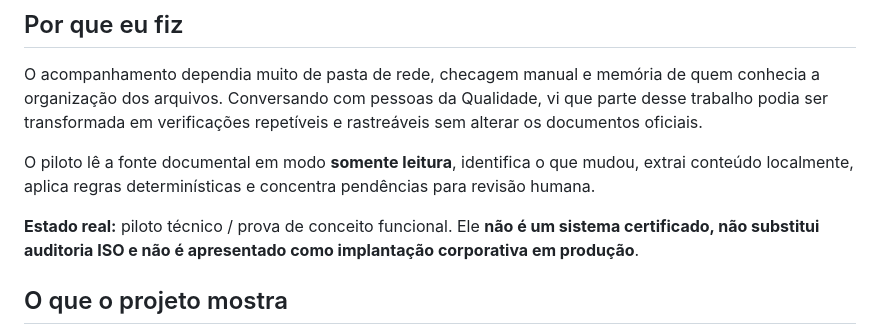
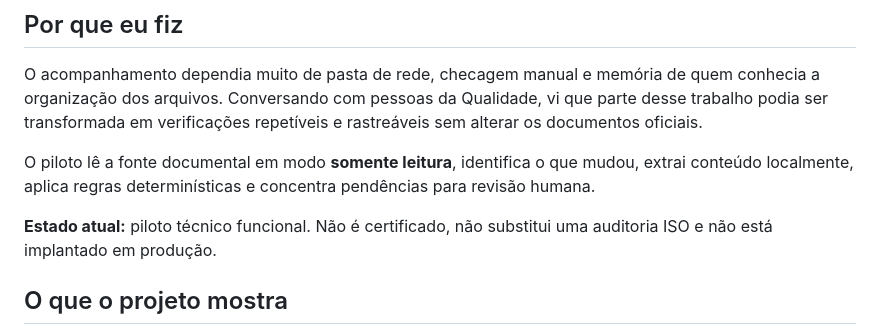
Before and after one commit to Mayconxzdev/Central-ISO, a Markdown page: README.md, the part around the change. Rendered like a GitHub page.

Commit message:
docs: clarify pilot status (#3)

```diff
--- a/README.md
+++ b/README.md
@@ -24,7 +24,7 @@ O acompanhamento dependia muito de pasta de rede, checagem manual e memória de
 
 O piloto lê a fonte documental em modo **somente leitura**, identifica o que mudou, extrai conteúdo localmente, aplica regras determinísticas e concentra pendências para revisão humana.
 
-**Estado real:** piloto técnico / prova de conceito funcional. Ele **não é um sistema certificado, não substitui auditoria ISO e não é apresentado como implantação corporativa em produção**.
+**Estado atual:** piloto técnico funcional. Não é certificado, não substitui uma auditoria ISO e não está implantado em produção.
 
 ## O que o projeto mostra
 
```
Also changed, not shown: README.en.md (+1 -1 lines).
